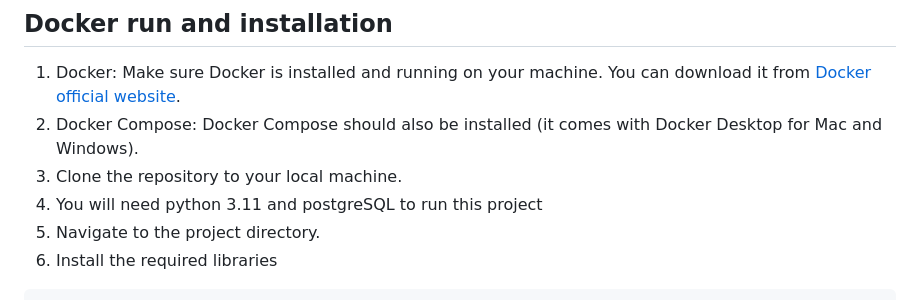
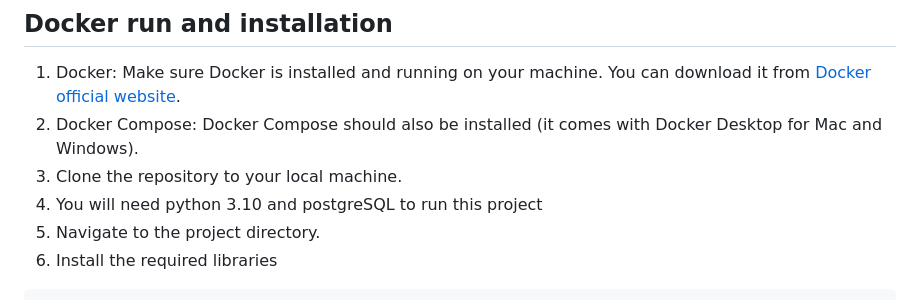
Before and after one commit to fafadlian/similaritySearch_V3, a Markdown page: README.md, the part around the change. Drawn GitHub-style.

````diff
--- a/README.md
+++ b/README.md
@@ -65,7 +65,7 @@ uvicorn run:app --host 0.0.0.0 --port 443 --log-level info
 1. Docker: Make sure Docker is installed and running on your machine. You can download it from [Docker official website](https://www.docker.com/).
 2. Docker Compose: Docker Compose should also be installed (it comes with Docker Desktop for Mac and Windows).
 3. Clone the repository to your local machine.
-4. You will need python 3.11 and postgreSQL to run this project
+4. You will need python 3.10 and postgreSQL to run this project
 5. Navigate to the project directory.
 6. Install the required libraries
 ```bash
````
